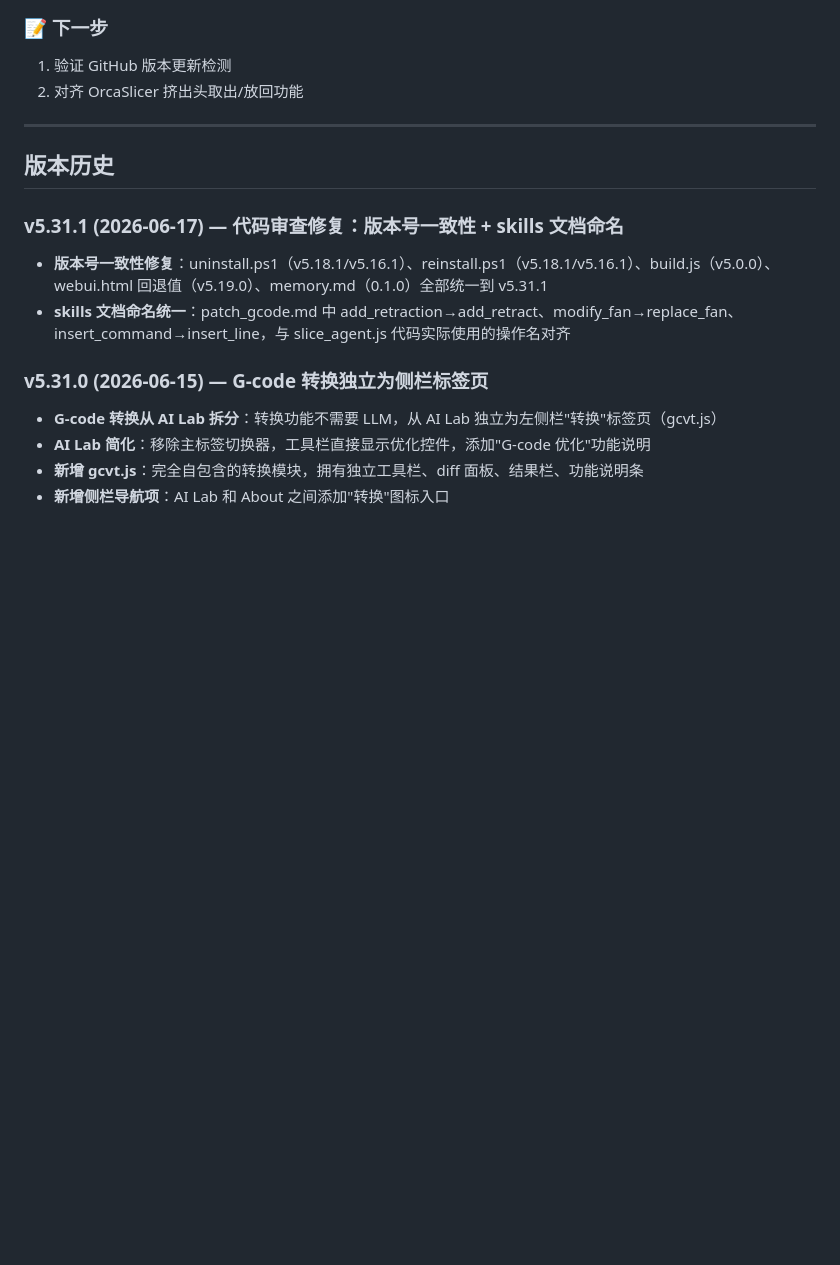
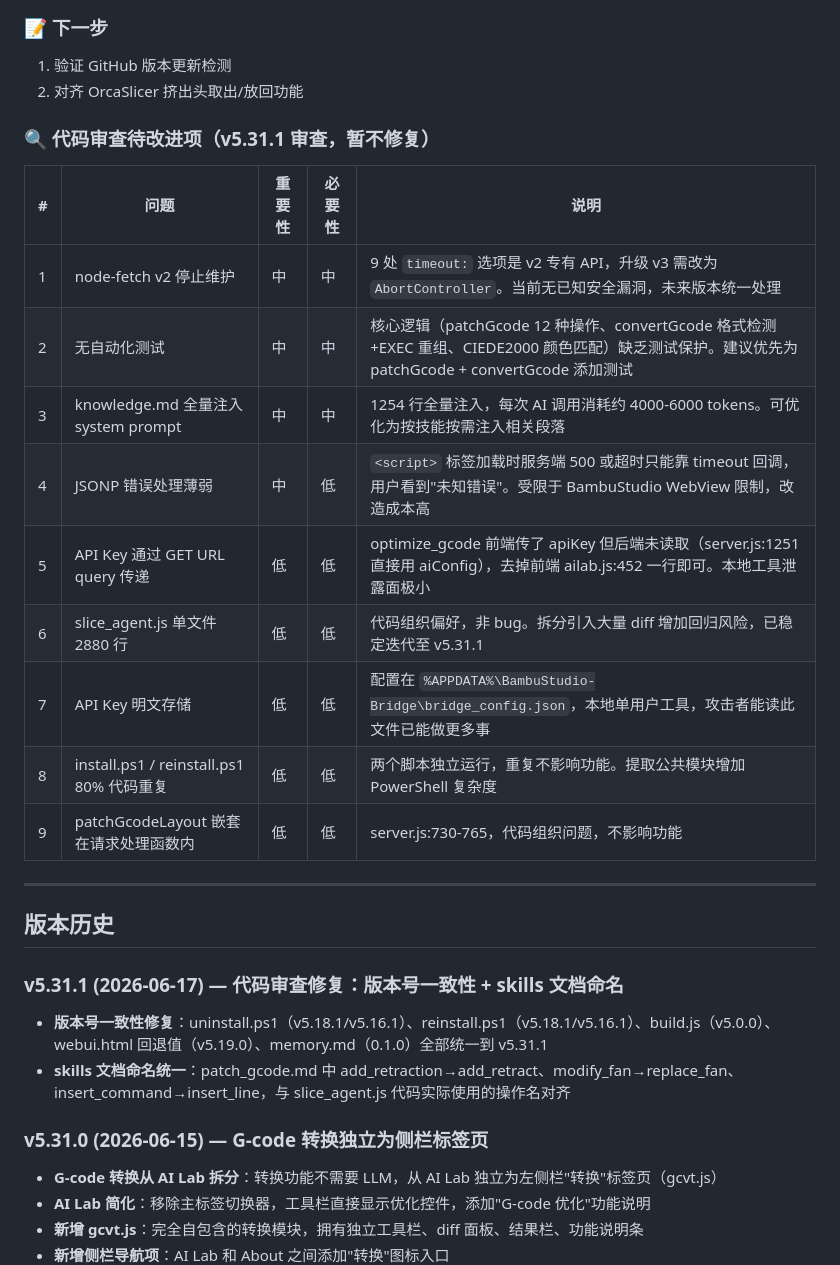
Before and after one commit to VitasGuo/BambuStudio-SnapmakerU1-Compat, a Markdown page: process.md, the part around the change. Drawn GitHub-style; blank space fills up the shorter version.

Commit message:
docs: record code review findings as deferred improvements

```diff
--- a/process.md
+++ b/process.md
@@ -40,6 +40,19 @@
 ### 📝 下一步
 1. 验证 GitHub 版本更新检测
 2. 对齐 OrcaSlicer 挤出头取出/放回功能
+
+### 🔍 代码审查待改进项（v5.31.1 审查，暂不修复）
+| # | 问题 | 重要性 | 必要性 | 说明 |
+|---|------|--------|--------|------|
+| 1 | node-fetch v2 停止维护 | 中 | 中 | 9 处 `timeout:` 选项是 v2 专有 API，升级 v3 需改为 `AbortController`。当前无已知安全漏洞，未来版本统一处理 |
+| 2 | 无自动化测试 | 中 | 中 | 核心逻辑（patchGcode 12 种操作、convertGcode 格式检测+EXEC 重组、CIEDE2000 颜色匹配）缺乏测试保护。建议优先为 patchGcode + convertGcode 添加测试 |
+| 3 | knowledge.md 全量注入 system prompt | 中 | 中 | 1254 行全量注入，每次 AI 调用消耗约 4000-6000 tokens。可优化为按技能按需注入相关段落 |
+| 4 | JSONP 错误处理薄弱 | 中 | 低 | `<script>` 标签加载时服务端 500 或超时只能靠 timeout 回调，用户看到"未知错误"。受限于 BambuStudio WebView 限制，改造成本高 |
+| 5 | API Key 通过 GET URL query 传递 | 低 | 低 | optimize_gcode 前端传了 apiKey 但后端未读取（server.js:1251 直接用 aiConfig），去掉前端 ailab.js:452 一行即可。本地工具泄露面极小 |
+| 6 | slice_agent.js 单文件 2880 行 | 低 | 低 | 代码组织偏好，非 bug。拆分引入大量 diff 增加回归风险，已稳定迭代至 v5.31.1 |
+| 7 | API Key 明文存储 | 低 | 低 | 配置在 `%APPDATA%\BambuStudio-Bridge\bridge_config.json`，本地单用户工具，攻击者能读此文件已能做更多事 |
+| 8 | install.ps1 / reinstall.ps1 80% 代码重复 | 低 | 低 | 两个脚本独立运行，重复不影响功能。提取公共模块增加 PowerShell 复杂度 |
+| 9 | patchGcodeLayout 嵌套在请求处理函数内 | 低 | 低 | server.js:730-765，代码组织问题，不影响功能 |
 
 ---
 
```
